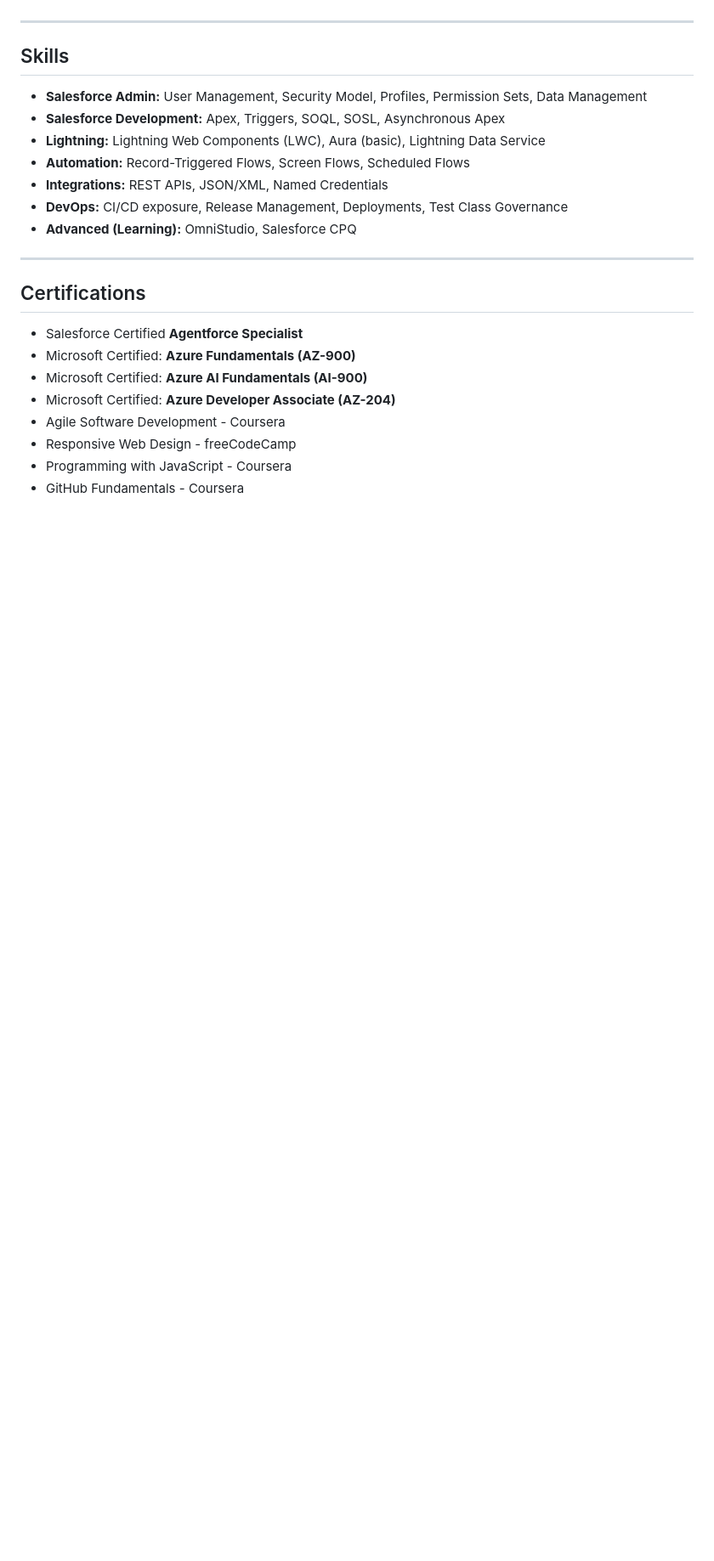
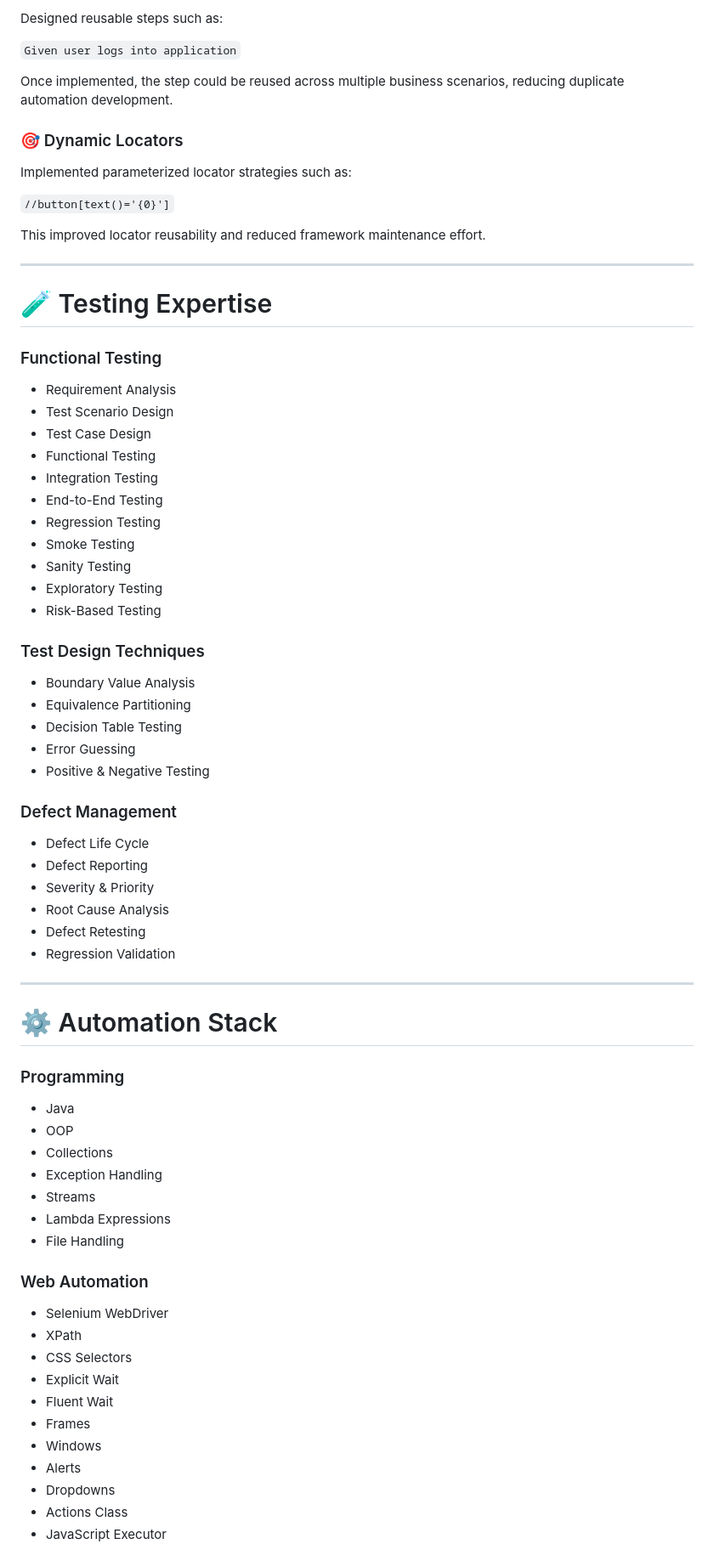
Before and after one commit to iamkamlesh18/iamkamlesh18, a Markdown page: README.md, the part around one of its changes. Shown at 85% size. GitHub-like rendering; blank space fills up the shorter version.

Commit message:
Revise README with updated profile and skills
Updated personal information and professional focus in README.

```diff
--- a/README.md
+++ b/README.md
@@ -51,25 +77,72 @@ Actively seeking opportunities to grow as a **Salesforce Developer / Platform En
+Designed reusable steps such as:
+
+`Given user logs into application`
+
+Once implemented, the step could be reused across multiple business scenarios, reducing duplicate automation development.
+
+### 🎯 Dynamic Locators
+
+Implemented parameterized locator strategies such as:
+
+`//button[text()='{0}']`
+
+This improved locator reusability and reduced framework maintenance effort.
 
 ---
 
-## Skills
+# 🧪 Testing Expertise
 
-- **Salesforce Admin:** User Management, Security Model, Profiles, Permission Sets, Data Management
-- **Salesforce Development:** Apex, Triggers, SOQL, SOSL, Asynchronous Apex
-- **Lightning:** Lightning Web Components (LWC), Aura (basic), Lightning Data Service
-- **Automation:** Record-Triggered Flows, Screen Flows, Scheduled Flows
-- **Integrations:** REST APIs, JSON/XML, Named Credentials
-- **DevOps:** CI/CD exposure, Release Management, Deployments, Test Class Governance
-- **Advanced (Learning):** OmniStudio, Salesforce CPQ
+### Functional Testing
+- Requirement Analysis
+- Test Scenario Design
+- Test Case Design
+- Functional Testing
+- Integration Testing
+- End-to-End Testing
+- Regression Testing
+- Smoke Testing
+- Sanity Testing
+- Exploratory Testing
+- Risk-Based Testing
+
+### Test Design Techniques
+- Boundary Value Analysis
+- Equivalence Partitioning
+- Decision Table Testing
+- Error Guessing
+- Positive & Negative Testing
+
+### Defect Management
+- Defect Life Cycle
+- Defect Reporting
+- Severity & Priority
+- Root Cause Analysis
+- Defect Retesting
+- Regression Validation
 
 ---
 
-## Certifications
+# ⚙️ Automation Stack
 
-- Salesforce Certified **Agentforce Specialist**
-- Microsoft Certified: **Azure Fundamentals (AZ-900)**
-- Microsoft Certified: **Azure AI Fundamentals (AI-900)**
-- Microsoft Certified: **Azure Developer Associate (AZ-204)**
-- Agile Software Development - Coursera
-- Responsive Web Design - freeCodeCamp
-- Programming with JavaScript - Coursera
-- GitHub Fundamentals - Coursera
+### Programming
+- Java
+- OOP
+- Collections
+- Exception Handling
+- Streams
+- Lambda Expressions
+- File Handling
+
+### Web Automation
+- Selenium WebDriver
+- XPath
+- CSS Selectors
+- Explicit Wait
+- Fluent Wait
+- Frames
+- Windows
+- Alerts
+- Dropdowns
+- Actions Class
+- JavaScript Executor
+
```
Also changed, not shown: other parts of README.md (+212 -55 lines).
